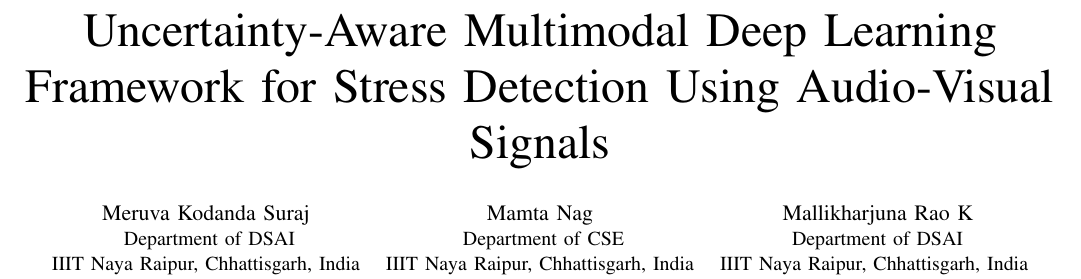
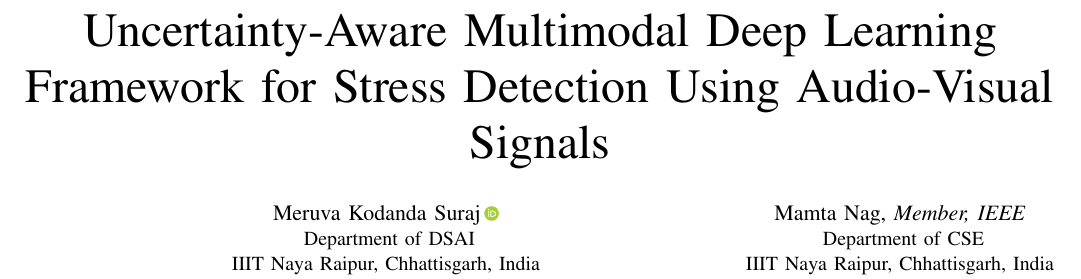
Before and after one commit to surajmeruva0786/stressdetect, a LaTeX paper (paper/original.tex): part of page 1 of 6 before the commit and part of page 1 of 7 after it, cut so that both start at the same text. Compiled offline with pdfLaTeX.

Commit message:
Add ORCID iDs and IEEE membership grades to author block
Suraj and Mallikharjuna Rao K get ORCID iD icons via orcidlink;
Mamta Nag is listed as Member, IEEE and Mallikharjuna Rao K as
Senior Member, IEEE using IEEEtran's \IEEEmembership.

Co-Authored-By: Claude Opus 5 <noreply@anthropic.com>

```diff
--- a/paper/original.tex
+++ b/paper/original.tex
@@ -10,6 +10,7 @@
 \usepackage{float}
 \usepackage[skip=5pt]{caption}
 \usepackage[hidelinks]{hyperref}  % hidelinks: no coloured boxes around refs/cites
+\usepackage{orcidlink}  % ORCID iD icon in the author block (needs hyperref)
 \usepackage{cleveref}  % smart referencing (must load after hyperref)
 
 % Float placement: allow more floats per column and let them fill more of it,
@@ -40,15 +41,15 @@
 
 % Author Information
 \author{
- \IEEEauthorblockN{Meruva Kodanda Suraj}
+ \IEEEauthorblockN{Meruva Kodanda Suraj\,\orcidlink{0009-0005-4146-085X}}
      \IEEEauthorblockA{
  Department of DSAI\\
    IIIT Naya Raipur, Chhattisgarh, India\\
-        Email: meruva24102@iiitnr.edu.in \\
+        Email: meruva24102@iiitnr.edu.in\\
     }
 
      \and
-    \IEEEauthorblockN{Mamta Nag}
+    \IEEEauthorblockN{Mamta Nag,~\IEEEmembership{Member,~IEEE}}
     \IEEEauthorblockA{
         Department of CSE\\
         IIIT Naya Raipur, Chhattisgarh, India\\
@@ -57,7 +58,7 @@
 
 
     \and
-    \IEEEauthorblockN{ Mallikharjuna Rao K}
+    \IEEEauthorblockN{Mallikharjuna Rao K\,\orcidlink{0000-0002-6096-3963},~\IEEEmembership{Senior Member,~IEEE}}
      \IEEEauthorblockA{
  Department of DSAI\\
    IIIT Naya Raipur, Chhattisgarh, India\\
```
